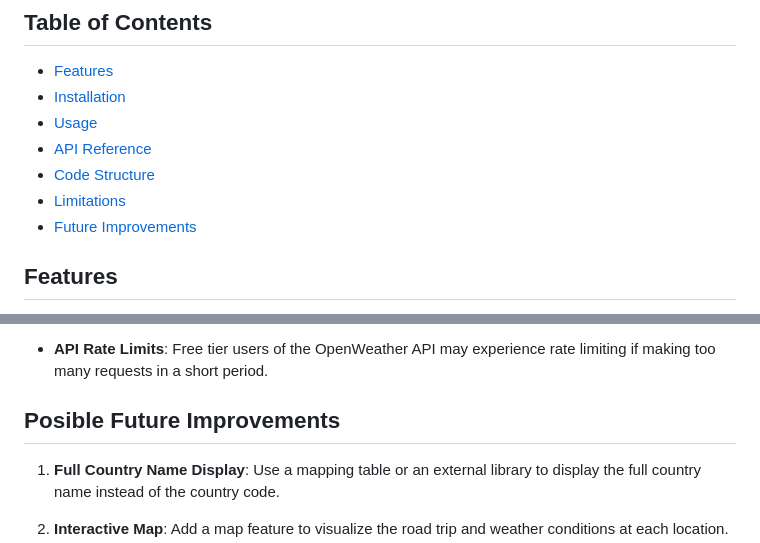
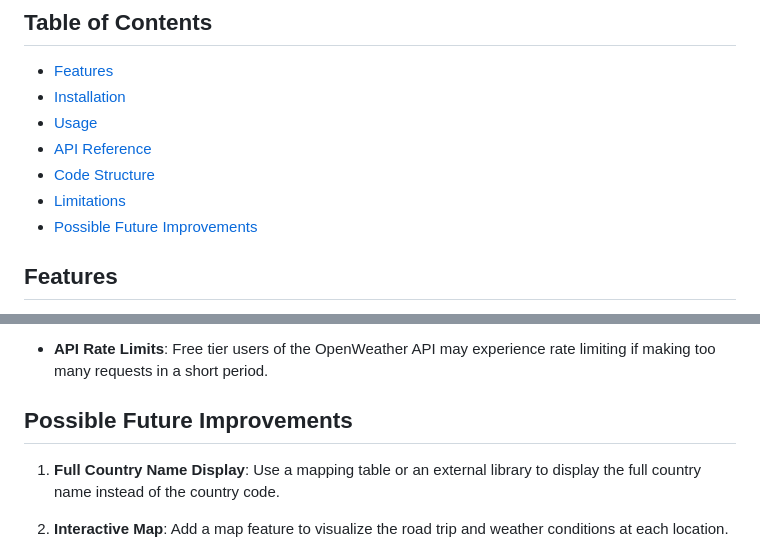
Before and after one commit to jtrichWM/weather-route-app, a Markdown page: README.md, 2 parts joined by grey strips. GitHub-like rendering.

Commit message:
Fix README typo

```diff
--- a/README.md
+++ b/README.md
@@ -9,7 +9,7 @@ The **Road Trip Weather Planner** is a web application that allows users to plan
 - [API Reference](#api-reference)
 - [Code Structure](#code-structure)
 - [Limitations](#limitations)
-- [Future Improvements](#future-improvements)
+- [Possible Future Improvements](#possible-future-improvements)
 
 ## Features
 - **Multi-City Input:** Add multiple cities and specify how many days you plan to spend in each city.
@@ -97,7 +97,7 @@ The application consists of the following components:
 
 - **API Rate Limits**: Free tier users of the OpenWeather API may experience rate limiting if making too many requests in a short period.
 
-## Posible Future Improvements
+## Possible Future Improvements
 
 1. **Full Country Name Display**: Use a mapping table or an external library to display the full country name instead of the country code.
 
```
